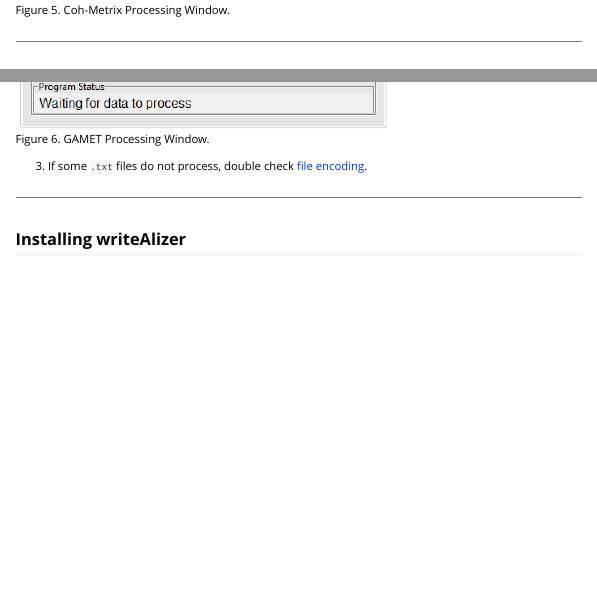
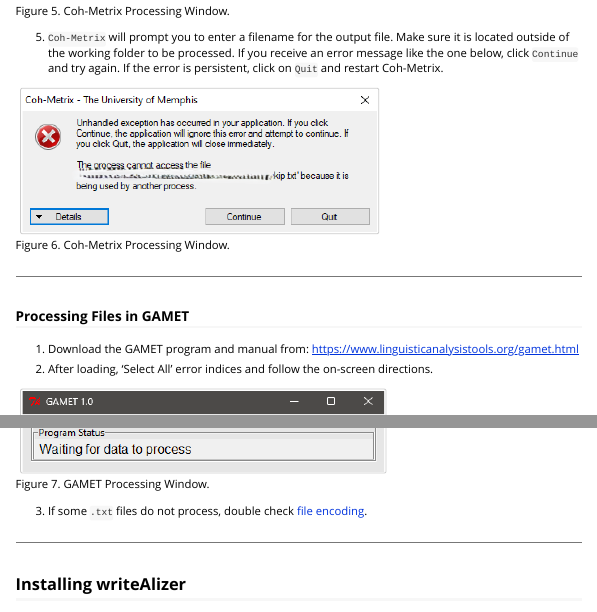
Before and after one commit to shmercer/writeAlizer, an R Markdown document (vignettes/writealizer-getting-started.Rmd): the page in a window 1100 px wide, from 4120 px down before the commit and from 4330 px down after it, so that both start at the same text, and a second part further down, joined at a grey line. Rendered offline with R 4.5, knitr and Pandoc, with nearby package versions; long lines of code are wrapped.

Commit message:
update Coh-Metrix instructions

```diff
--- a/vignettes/writealizer-getting-started.Rmd
+++ b/vignettes/writealizer-getting-started.Rmd
@@ -191,6 +191,10 @@
 
 ![Figure 5. Coh-Metrix Processing Window.](CohMetrix2.png)
 
+5. `Coh-Metrix` will prompt you to enter a filename for the output file. Make sure it is located outside of the working folder to be processed. If you receive an error message like the one below, click `Continue` and try again. If the error is persistent, click on `Quit` and restart Coh-Metrix.
+
+![Figure 6. Coh-Metrix Processing Window.](CohMetrix3.png)
+
 ---
 
 ### Processing Files in GAMET
@@ -199,7 +203,7 @@
 
 2. After loading, 'Select All' error indices and follow the on-screen directions.
 
-![Figure 6. GAMET Processing Window.](GAMET1.png)
+![Figure 7. GAMET Processing Window.](GAMET1.png)
 
 3. If some `.txt` files do not process, double check [file encoding](#encoding).
 
```
Also changed, not shown: vignettes/CohMetrix2.png, vignettes/CohMetrix3.png (added), vignettes/writealizer-getting-started.Rmd (2 more changed lines).
